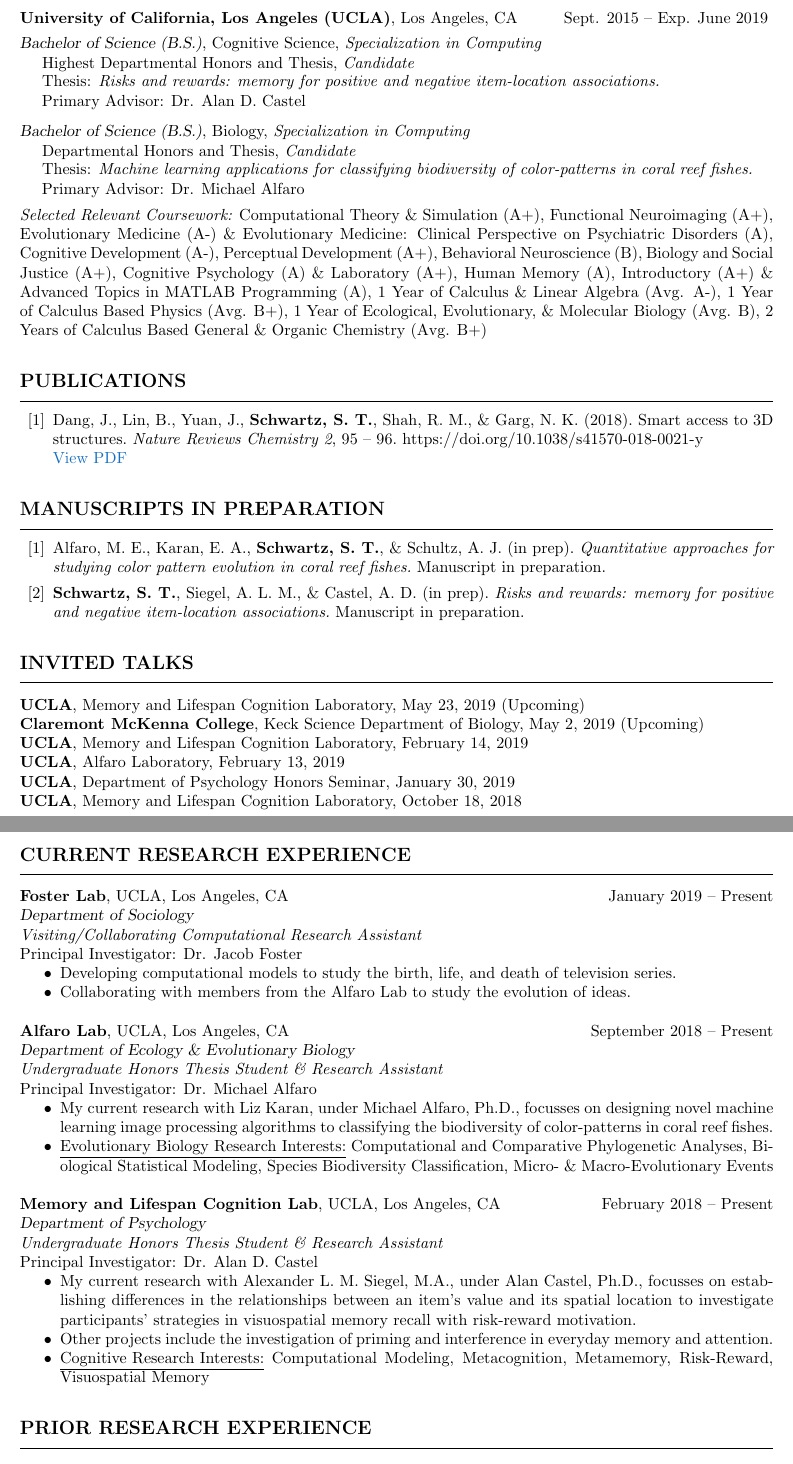
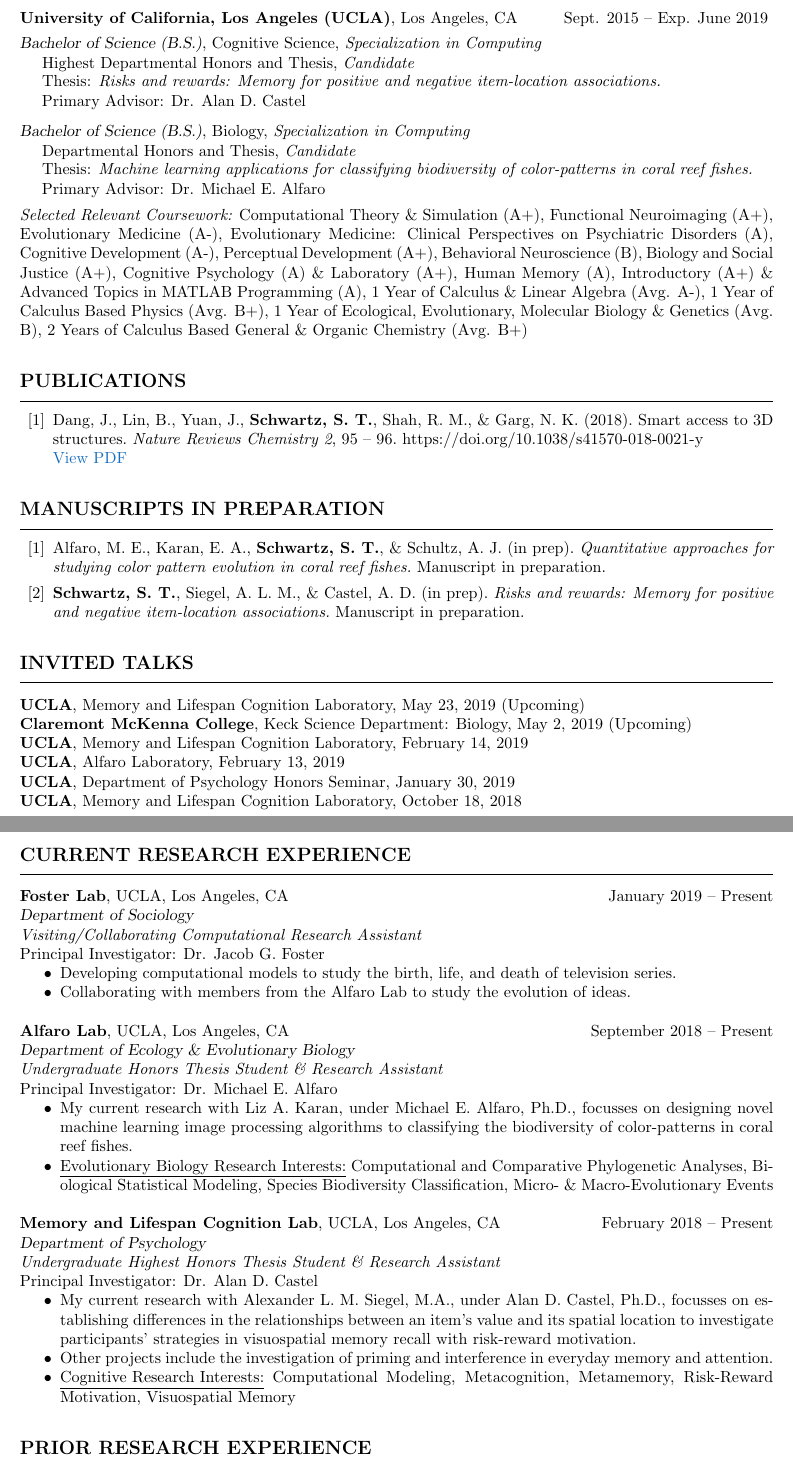
Before and after one commit to ShawnTylerSchwartz/Shawn-Schwartz-CV-RESUME, a LaTeX CV (Shawn-T-Schwartz_CV.tex): two parts of pages 1 and 2 of 4, joined at a grey line, cut so that both start at the same text. Compiled offline with pdfLaTeX.

Commit message:
Touched up details

```diff
--- a/Shawn-T-Schwartz_CV.tex
+++ b/Shawn-T-Schwartz_CV.tex
@@ -80,7 +73,7 @@
 		\vspace{-0.1mm}
 		\hspace{0.25cm} Highest Departmental Honors and Thesis, {\it Candidate} \\
 		\vspace{0.01mm}
-		\hspace{0.25cm} Thesis: {\it Risks and rewards: memory for positive and negative item-location associations. } \\
+		\hspace{0.25cm} Thesis: {\it Risks and rewards: Memory for positive and negative item-location associations. } \\
 		\vspace{0.01mm}
 		\hspace{0.17cm} Primary Advisor: Dr. Alan D. Castel
 		\vspace{2.5mm}
@@ -90,9 +83,9 @@
 		\vspace{0.01mm}
 		\hspace{0.25cm} Thesis: {\it Machine learning applications for classifying biodiversity of color-patterns in coral reef fishes. } \\
 		\vspace{0.01mm}
-		\hspace{0.17cm} Primary Advisor: Dr. Michael Alfaro
+		\hspace{0.17cm} Primary Advisor: Dr. Michael E. Alfaro
 		\vspace{1.5mm}
-		\\{\it Selected Relevant Coursework:} Computational Theory \& Simulation (A+), Functional Neuroimaging (A+), Evolutionary Medicine (A-) \& Evolutionary Medicine: Clinical Perspective on Psychiatric Disorders (A), Cognitive Development (A-), Perceptual Development (A+), Behavioral Neuroscience (B),  Biology and Social Justice (A+), Cognitive Psychology (A) \& Laboratory (A+), Human Memory (A), Introductory (A+) \& Advanced Topics in MATLAB Programming (A), 1 Year of Calculus \& Linear Algebra (Avg. A-), 1 Year of Calculus Based Physics (Avg. B+), 1 Year of Ecological, Evolutionary, \& Molecular Biology (Avg. B), 2 Years of Calculus Based General \& Organic Chemistry (Avg. B+)
+		\\{\it Selected Relevant Coursework:} Computational Theory \& Simulation (A+), Functional Neuroimaging (A+), Evolutionary Medicine (A-), Evolutionary Medicine: Clinical Perspectives on Psychiatric Disorders (A), Cognitive Development (A-), Perceptual Development (A+), Behavioral Neuroscience (B),  Biology and Social Justice (A+), Cognitive Psychology (A) \& Laboratory (A+), Human Memory (A), Introductory (A+) \& Advanced Topics in MATLAB Programming (A), 1 Year of Calculus \& Linear Algebra (Avg. A-), 1 Year of Calculus Based Physics (Avg. B+), 1 Year of Ecological, Evolutionary, Molecular Biology \& Genetics (Avg. B), 2 Years of Calculus Based General \& Organic Chemistry (Avg. B+)
 
 		% PUBLICATIONS
 		\section{PUBLICATIONS}
@@ -121,7 +114,7 @@
 				\bibitem{Schwartz2019Fish}
 				Alfaro, M. E., Karan, E. A., {\bf Schwartz, S. T.}, \& Schultz, A. J. (in prep). {\it Quantitative approaches for studying color pattern evolution in coral reef fishes.} Manuscript in preparation.
 				\bibitem{Schwartz2019Memory}
-				{\bf Schwartz, S. T.}, Siegel, A. L. M., \& Castel, A. D. (in prep). {\it Risks and rewards: memory for positive and negative item-location associations.} Manuscript in preparation.
+				{\bf Schwartz, S. T.}, Siegel, A. L. M., \& Castel, A. D. (in prep). {\it Risks and rewards: Memory for positive and negative item-location associations.} Manuscript in preparation.
 			\end{thebibliography}
 		\endgroup
 
@@ -131,7 +124,7 @@
 		\moveleft\hoffset\vbox{\hrule width\resumewidth height 0.25pt}\smallskip
 		\vspace{\lowerv}
 		{\bf UCLA}, Memory and Lifespan Cognition Laboratory, May 23, 2019 (Upcoming) \\
-		{\bf Claremont McKenna College}, Keck Science Department of Biology, May 2, 2019 (Upcoming) \\
+		{\bf Claremont McKenna College}, Keck Science Department: Biology, May 2, 2019 (Upcoming) \\
 		{\bf UCLA}, Memory and Lifespan Cognition Laboratory, February 14, 2019 \\
 		{\bf UCLA}, Alfaro Laboratory, February 13, 2019 \\
 		{\bf UCLA}, Department of Psychology Honors Seminar, January 30, 2019 \\
@@ -145,7 +138,7 @@
 		{\bf Foster Lab}, UCLA, Los Angeles, CA  \hfill January 2019 \textendash\ Present \\
 		{\sl Department of Sociology} \\
 		{\it Visiting/Collaborating Computational Research Assistant} \\
-		Principal Investigator: Dr. Jacob Foster
+		Principal Investigator: Dr. Jacob G. Foster
 		\begin{itemize} \itemsep -2pt
 			\item Developing computational models to study the birth, life, and death of television series.
 			\item Collaborating with members from the Alfaro Lab to study the evolution of ideas.
@@ -154,20 +147,20 @@
 		{\bf Alfaro Lab}, UCLA, Los Angeles, CA  \hfill September 2018 \textendash\ Present \\
 		{\sl Department of Ecology \& Evolutionary Biology} \\
 		{\it Undergraduate Honors Thesis Student \& Research Assistant} \\
-		Principal Investigator: Dr. Michael Alfaro
+		Principal Investigator: Dr. Michael E. Alfaro
 		\begin{itemize} \itemsep -2pt
-			\item My current research with Liz Karan, under Michael Alfaro, Ph.D., focusses on designing novel machine learning image processing algorithms to classifying the biodiversity of color-patterns in coral reef fishes.
+			\item My current research with Liz A. Karan, under Michael E. Alfaro, Ph.D., focusses on designing novel machine learning image processing algorithms to classifying the biodiversity of color-patterns in coral reef fishes.
 			\item \underline{Evolutionary Biology Research Interests:} Computational and Comparative Phylogenetic Analyses, Biological Statistical Modeling, Species Biodiversity Classification, Micro- \& Macro-Evolutionary Events
 		\end{itemize}
 
 		{\bf Memory and Lifespan Cognition Lab}, UCLA, Los Angeles, CA  \hfill February 2018 \textendash\ Present \\
 		{\sl Department of Psychology} \\
-		{\it Undergraduate Honors Thesis Student \& Research Assistant} \\
+		{\it Undergraduate Highest Honors Thesis Student \& Research Assistant} \\
 		Principal Investigator: Dr. Alan D. Castel
 		\begin{itemize} \itemsep -2pt
-			\item My current research with Alexander L. M. Siegel, M.A., under Alan Castel, Ph.D., focusses on establishing differences in the relationships between an item's value and its spatial location to investigate participants' strategies in visuospatial memory recall with risk-reward motivation.
+			\item My current research with Alexander L. M. Siegel, M.A., under Alan D. Castel, Ph.D., focusses on establishing differences in the relationships between an item's value and its spatial location to investigate participants' strategies in visuospatial memory recall with risk-reward motivation.
 			\item Other projects include the investigation of priming and interference in everyday memory and attention.
-			\item \underline{Cognitive Research Interests:} Computational Modeling, Metacognition, Metamemory, Risk-Reward, Visuospatial Memory
+			\item \underline{Cognitive Research Interests:} Computational Modeling, Metacognition, Metamemory, Risk-Reward Motivation, Visuospatial Memory
 		\end{itemize}
 
 		% PRIOR RESEARCH EXPERIENCE
```
Also changed, not shown: Shawn-T-Schwartz_CV.pdf, Shawn-T-Schwartz_CV.tex (14 more changed lines).
